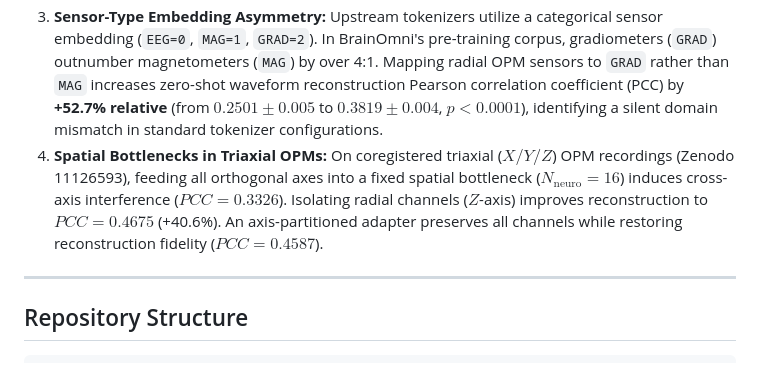
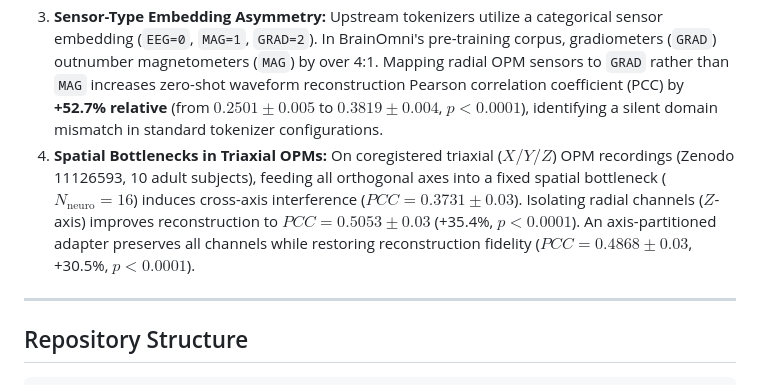
Before and after one commit to samerzumot/opm-bridge, a Markdown page: README.md, the part around the change. Drawn GitHub-style.

Commit message:
Add publication figures (PDF/PNG), synchronize 10-subject Nottingham metrics across docs, and remove stale scratch ledgers

```diff
--- a/README.md
+++ b/README.md
@@ -15,7 +15,7 @@ Conventional magnetoencephalography (MEG) relies on cryogenic superconducting qu
 1. **Pre-Training Corpus Domain:** An audit of BrainOmni's pre-training corpus (2,653.8 hours total; 1,997.0 h EEG, 656.8 h MEG across 22 datasets) confirms that zero OPM-MEG recordings were present during pre-training. All upstream MEG data originated from conventional cryogenic SQUID systems (CTF-275 axial gradiometers, Elekta Neuromag-306, and KIT/Yokogawa systems).
 2. **Transfer Efficiency vs. Matched Random Controls:** Across cross-subject evaluations on visual decoding tasks (21 subjects, 50 physically aligned helmet channels), linear probing on frozen pre-trained BrainOmni latents yields classification performance statistically equivalent to matched randomly initialized controls ($\Delta \in [-1.21\%, +1.20\%]$ across varying subject budgets $B \in \{1, 2, 4, 10, 20\}$). Compact domain-specific architectures (`CompactMEGNet`) match or exceed foundation model performance at lower sample regimes.
 3. **Sensor-Type Embedding Asymmetry:** Upstream tokenizers utilize a categorical sensor embedding (`EEG=0`, `MAG=1`, `GRAD=2`). In BrainOmni's pre-training corpus, gradiometers (`GRAD`) outnumber magnetometers (`MAG`) by over 4:1. Mapping radial OPM sensors to `GRAD` rather than `MAG` increases zero-shot waveform reconstruction Pearson correlation coefficient (PCC) by **+52.7% relative** (from $0.2501 \pm 0.005$ to $0.3819 \pm 0.004$, $p < 0.0001$), identifying a silent domain mismatch in standard tokenizer configurations.
-4. **Spatial Bottlenecks in Triaxial OPMs:** On coregistered triaxial ($X/Y/Z$) OPM recordings (Zenodo 11126593), feeding all orthogonal axes into a fixed spatial bottleneck ($N_{\text{neuro}} = 16$) induces cross-axis interference ($PCC = 0.3326$). Isolating radial channels ($Z$-axis) improves reconstruction to $PCC = 0.4675$ (+40.6%). An axis-partitioned adapter preserves all channels while restoring reconstruction fidelity ($PCC = 0.4587$).
+4. **Spatial Bottlenecks in Triaxial OPMs:** On coregistered triaxial ($X/Y/Z$) OPM recordings (Zenodo 11126593, 10 adult subjects), feeding all orthogonal axes into a fixed spatial bottleneck ($N_{\text{neuro}} = 16$) induces cross-axis interference ($PCC = 0.3731 \pm 0.03$). Isolating radial channels ($Z$-axis) improves reconstruction to $PCC = 0.5053 \pm 0.03$ (+35.4%, $p < 0.0001$). An axis-partitioned adapter preserves all channels while restoring reconstruction fidelity ($PCC = 0.4868 \pm 0.03$, +30.5%, $p < 0.0001$).
 
 ---
 
```
Also changed, not shown: docs/technical_report.md (+8 -6 lines), paper/manuscript.md (+6 -0 lines), paper/figures/fig1_data_efficiency_curves.png (added), paper/figures/fig2_sensor_geometry_ablations.png (added), paper/figures/fig3_nottingham_triaxial_bottleneck.png (added), 12 other files.
